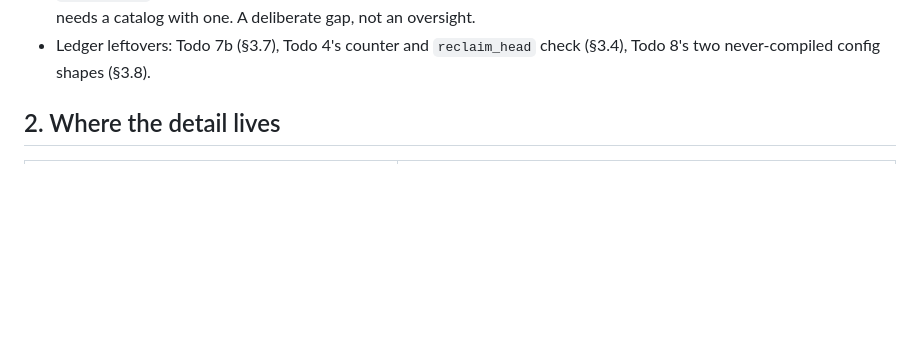
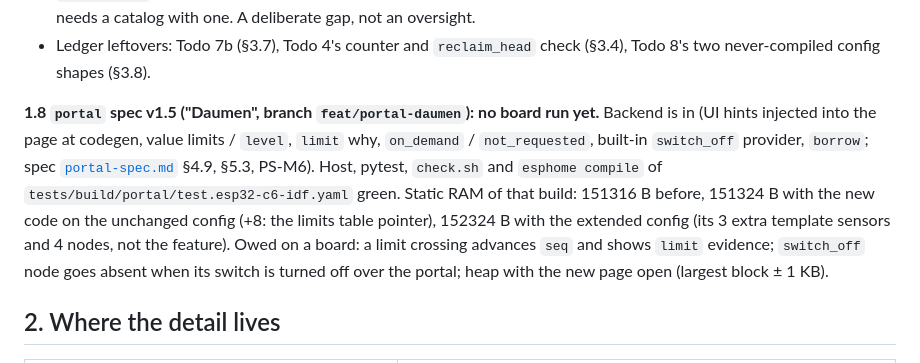
Before and after one commit to kipp-ing/ESPCars, a Markdown page: docs/HANDOVER.md, the part around the change. Drawn GitHub-style; blank space fills up the shorter version.

Commit message:
handover: portal v1.5 (Daumen) backend state, static RAM numbers, owed board checks
Claude-Session: https://claude.ai/code/session_016RQLm4sFk45CVGTYbcHTPV

```diff
--- a/docs/HANDOVER.md
+++ b/docs/HANDOVER.md
@@ -144,6 +144,16 @@ has no exception → TEC to 256 → bus-off → recovery → flap ~1/s. Unblocks
   deliberate gap, not an oversight.
 - Ledger leftovers: Todo 7b (§3.7), Todo 4's counter and `reclaim_head` check
   (§3.4), Todo 8's two never-compiled config shapes (§3.8).
+
+**1.8 `portal` spec v1.5 ("Daumen", branch `feat/portal-daumen`): no board run yet.**
+Backend is in (UI hints injected into the page at codegen, value limits / `level`, `limit`
+why, `on_demand` / `not_requested`, built-in `switch_off` provider, `borrow`; spec
+[`portal-spec.md`](portal-spec.md) §4.9, §5.3, PS-M6). Host, pytest, `check.sh` and `esphome
+compile` of `tests/build/portal/test.esp32-c6-idf.yaml` green. Static RAM of that build: 151316 B
+before, 151324 B with the new code on the unchanged config (+8: the limits table pointer), 152324 B
+with the extended config (its 3 extra template sensors and 4 nodes, not the feature). Owed on a
+board: a limit crossing advances `seq` and shows `limit` evidence; `switch_off` node goes absent
+when its switch is turned off over the portal; heap with the new page open (largest block ± 1 KB).
 
 ## 2. Where the detail lives
 
```
